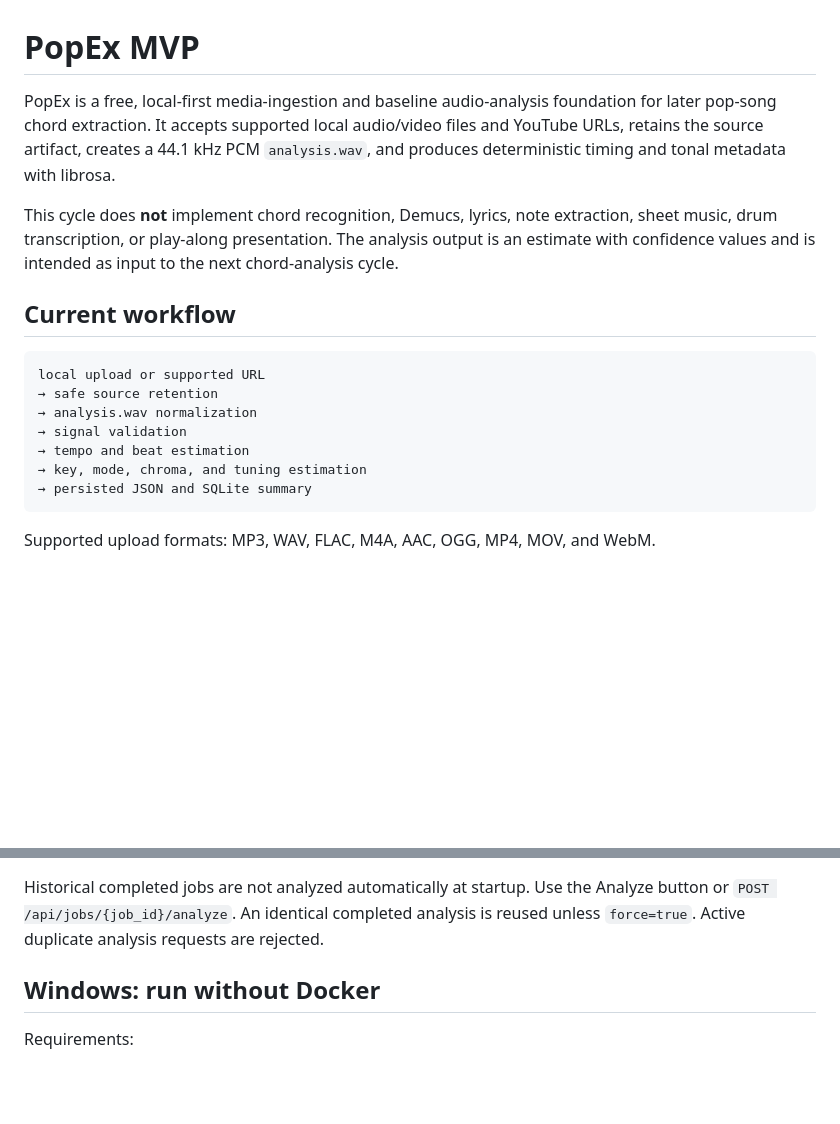
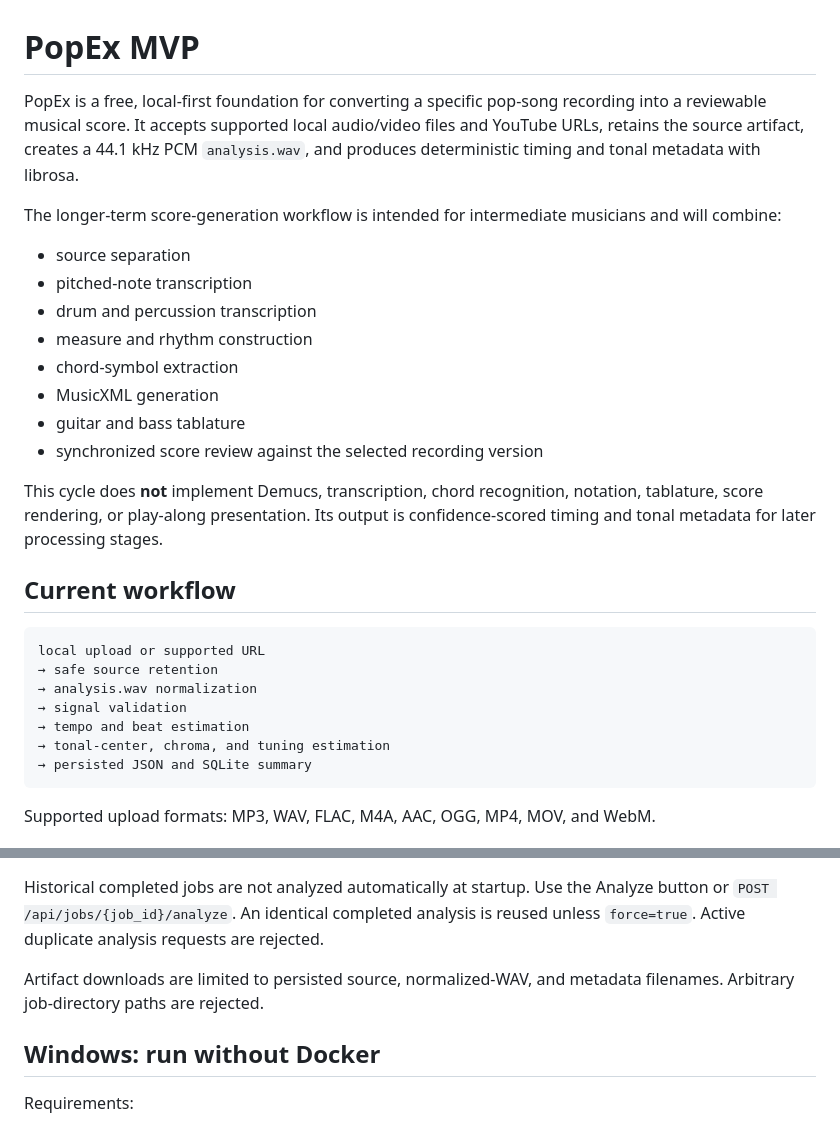
Before and after one commit to ZSYUYIIE/popex, a Markdown page: README.md, 2 parts joined by grey strips. Rendered like a GitHub page; blank space fills up the shorter version.

````diff
--- a/README.md
+++ b/README.md
@@ -1,8 +1,19 @@
 # PopEx MVP
 
-PopEx is a free, local-first media-ingestion and baseline audio-analysis foundation for later pop-song chord extraction. It accepts supported local audio/video files and YouTube URLs, retains the source artifact, creates a 44.1 kHz PCM `analysis.wav`, and produces deterministic timing and tonal metadata with librosa.
+PopEx is a free, local-first foundation for converting a specific pop-song recording into a reviewable musical score. It accepts supported local audio/video files and YouTube URLs, retains the source artifact, creates a 44.1 kHz PCM `analysis.wav`, and produces deterministic timing and tonal metadata with librosa.
 
-This cycle does **not** implement chord recognition, Demucs, lyrics, note extraction, sheet music, drum transcription, or play-along presentation. The analysis output is an estimate with confidence values and is intended as input to the next chord-analysis cycle.
+The longer-term score-generation workflow is intended for intermediate musicians and will combine:
+
+- source separation
+- pitched-note transcription
+- drum and percussion transcription
+- measure and rhythm construction
+- chord-symbol extraction
+- MusicXML generation
+- guitar and bass tablature
+- synchronized score review against the selected recording version
+
+This cycle does **not** implement Demucs, transcription, chord recognition, notation, tablature, score rendering, or play-along presentation. Its output is confidence-scored timing and tonal metadata for later processing stages.
 
 ## Current workflow
 
@@ -12,7 +23,7 @@ local upload or supported URL
 → analysis.wav normalization
 → signal validation
 → tempo and beat estimation
-→ key, mode, chroma, and tuning estimation
+→ tonal-center, chroma, and tuning estimation
 → persisted JSON and SQLite summary
 ```
 
@@ -56,6 +95,8 @@ Detailed beat timestamps stay in JSON rather than being expanded into SQLite row
 - `GET /api/jobs/{job_id}/files/{file_name}`
 
 Historical completed jobs are not analyzed automatically at startup. Use the Analyze button or `POST /api/jobs/{job_id}/analyze`. An identical completed analysis is reused unless `force=true`. Active duplicate analysis requests are rejected.
+
+Artifact downloads are limited to persisted source, normalized-WAV, and metadata filenames. Arbitrary job-directory paths are rejected.
 
 ## Windows: run without Docker
 
````
Also changed, not shown: other parts of README.md (+38 -6 lines).
